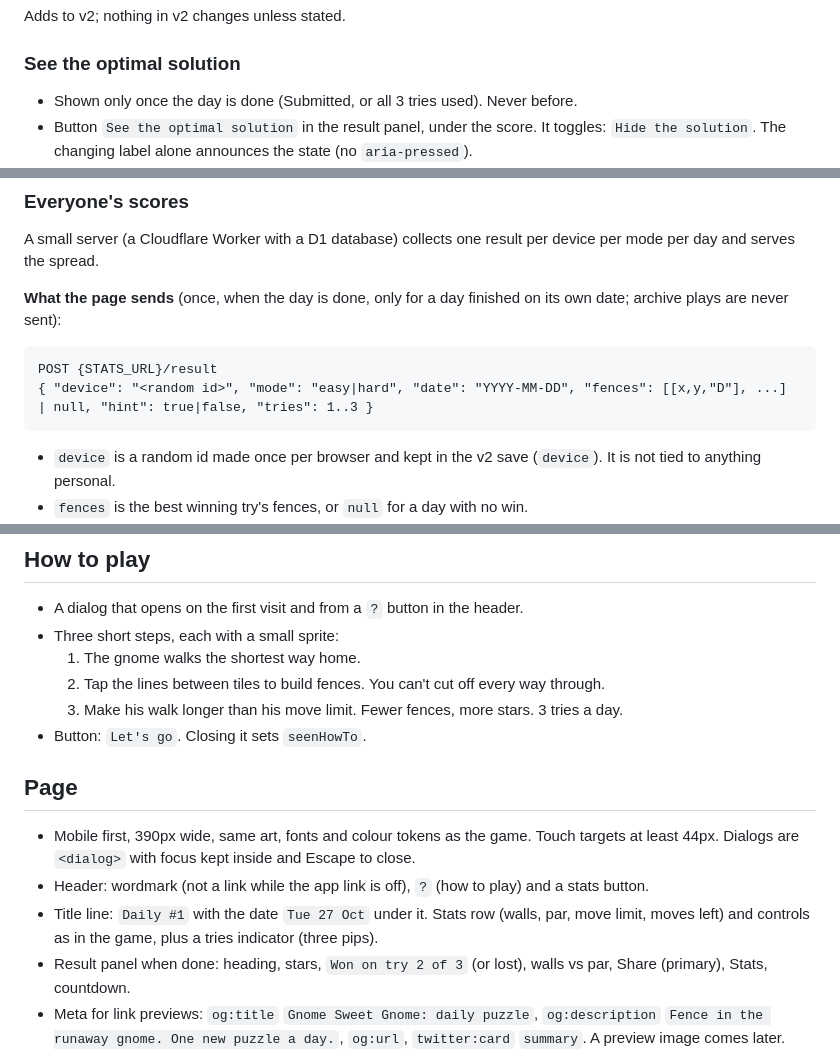
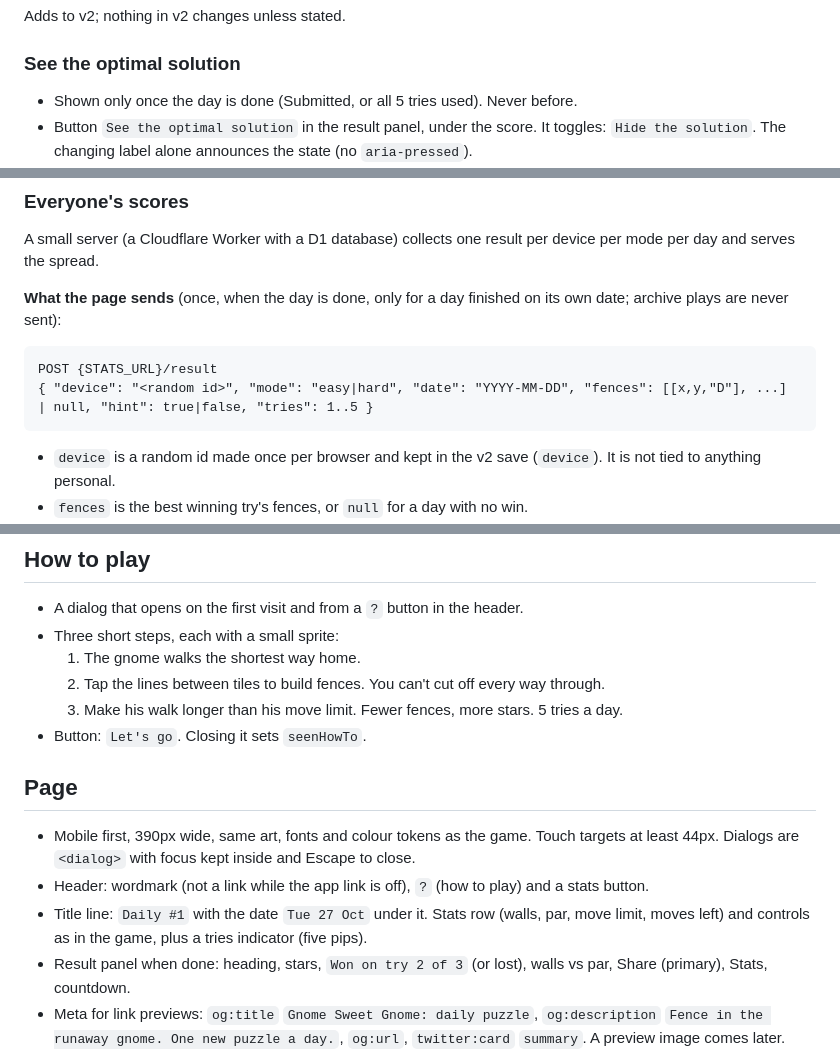
Before and after one commit to Exempl1222/invisible-maze, a Markdown page: docs/DAILY_SPEC.md, 3 parts joined by grey strips. GitHub-like rendering.

Commit message:
Docs: DAILY_SPEC v3.1 5 tries note, ROADMAP row 6i
Co-Authored-By: Claude Opus 5.5 <noreply@anthropic.com>
Claude-Session: https://claude.ai/code/session_011hgw6131GMnXYFHGLHCMXv

````diff
--- a/docs/DAILY_SPEC.md
+++ b/docs/DAILY_SPEC.md
@@ -7,7 +7,7 @@ The daily as its own page, so it can ship alone with a link to the full game lat
 Adds to v2; nothing in v2 changes unless stated.
 
 ### See the optimal solution
-- Shown only once the day is done (Submitted, or all 3 tries used). Never before.
+- Shown only once the day is done (Submitted, or all 5 tries used). Never before.
 - Button `See the optimal solution` in the result panel, under the score. It toggles: `Hide the solution`. The changing label alone announces the state (no `aria-pressed`).
 - Showing it scrolls the board into view (smoothly, or at once with reduced motion), draws the stored par answer on the board in the hint (gold ribbon) style over an otherwise empty board, says `Par N: one way to fence him in with N fences.` and replays the gnome's walk with those fences (respecting reduced motion). Hiding it puts the player's own final fences back.
 - This is where par is revealed, and only here. Still never shown during play.
@@ -20,7 +20,7 @@ A small server (a Cloudflare Worker with a D1 database) collects one result per
 **What the page sends** (once, when the day is done, only for a day finished on its own date; archive plays are never sent):
 ```
 POST {STATS_URL}/result
-{ "device": "<random id>", "mode": "easy|hard", "date": "YYYY-MM-DD", "fences": [[x,y,"D"], ...] | null, "hint": true|false, "tries": 1..3 }
+{ "device": "<random id>", "mode": "easy|hard", "date": "YYYY-MM-DD", "fences": [[x,y,"D"], ...] | null, "hint": true|false, "tries": 1..5 }
 ```
 - `device` is a random id made once per browser and kept in the v2 save (`device`). It is not tied to anything personal.
 - `fences` is the best winning try's fences, or `null` for a day with no win.
@@ -171,14 +173,14 @@ https://exempl1222.github.io/invisible-maze/daily/
 - Three short steps, each with a small sprite:
   1. The gnome walks the shortest way home.
   2. Tap the lines between tiles to build fences. You can't cut off every way through.
-  3. Make his walk longer than his move limit. Fewer fences, more stars. 3 tries a day.
+  3. Make his walk longer than his move limit. Fewer fences, more stars. 5 tries a day.
 - Button: `Let's go`. Closing it sets `seenHowTo`.
 
 ## Page
 
 - Mobile first, 390px wide, same art, fonts and colour tokens as the game. Touch targets at least 44px. Dialogs are `<dialog>` with focus kept inside and Escape to close.
 - Header: wordmark (not a link while the app link is off), `?` (how to play) and a stats button.
-- Title line: `Daily #1` with the date `Tue 27 Oct` under it. Stats row (walls, par, move limit, moves left) and controls as in the game, plus a tries indicator (three pips).
+- Title line: `Daily #1` with the date `Tue 27 Oct` under it. Stats row (walls, par, move limit, moves left) and controls as in the game, plus a tries indicator (five pips).
 - Result panel when done: heading, stars, `Won on try 2 of 3` (or lost), walls vs par, Share (primary), Stats, countdown.
 - Meta for link previews: `og:title` `Gnome Sweet Gnome: daily puzzle`, `og:description` `Fence in the runaway gnome. One new puzzle a day.`, `og:url`, `twitter:card` `summary`. A preview image comes later.
 
````
Also changed, not shown: other parts of docs/DAILY_SPEC.md (+6 -4 lines), docs/ROADMAP.md (+1 -0 lines).
